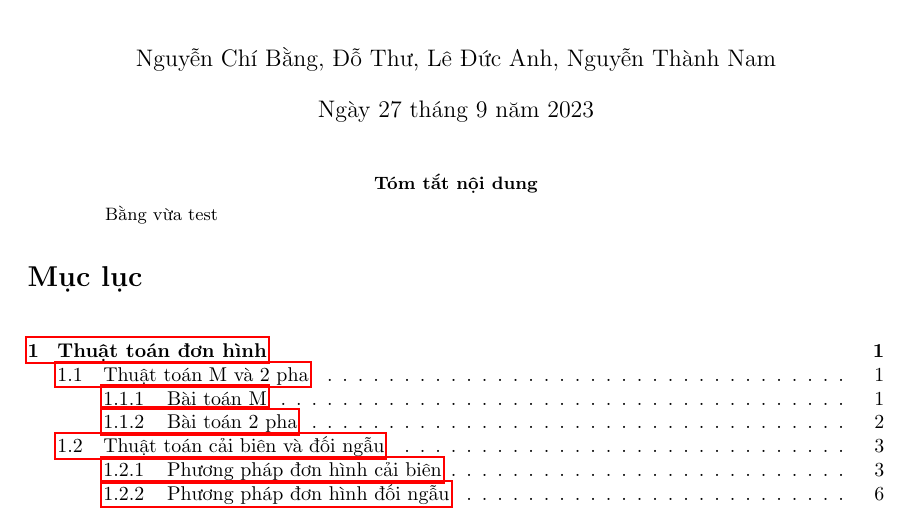
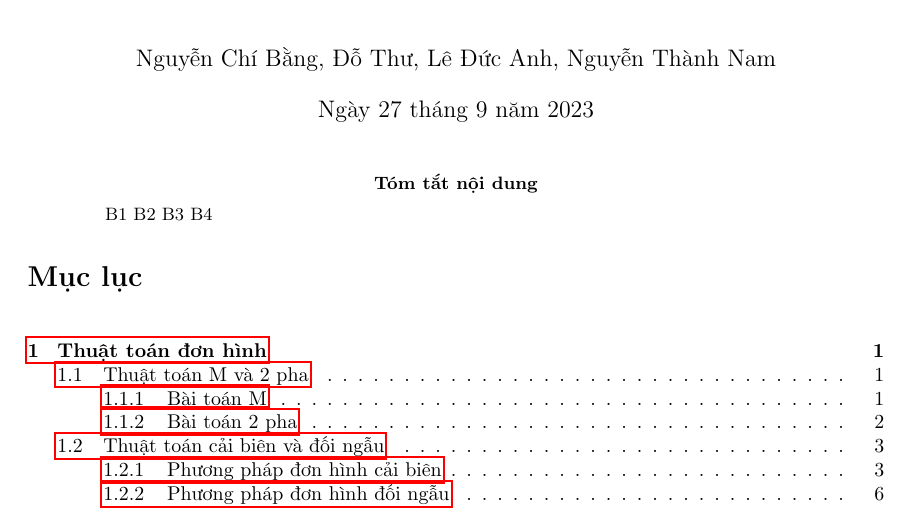
Before and after one commit to NCKH-SV/Chuong1, a LaTeX paper (CHƯƠNG 1/Chuong1.tex): part of page 1 of 11, cut so that both start at the same text. Compiled offline with pdfLaTeX; a missing bibliography style is replaced by a similar one.

Commit message:
BANG TEST

```diff
--- a/CHƯƠNG 1/Chuong1.tex
+++ b/CHƯƠNG 1/Chuong1.tex
@@ -38,7 +38,10 @@
 \maketitle
 
 \begin{abstract}
-Bằng vừa test
+B1
+B2
+B3
+B4
 \end{abstract}
 
 \tableofcontents
```
Also changed, not shown: CHƯƠNG 1/Chuong1.pdf, 1 other file.
